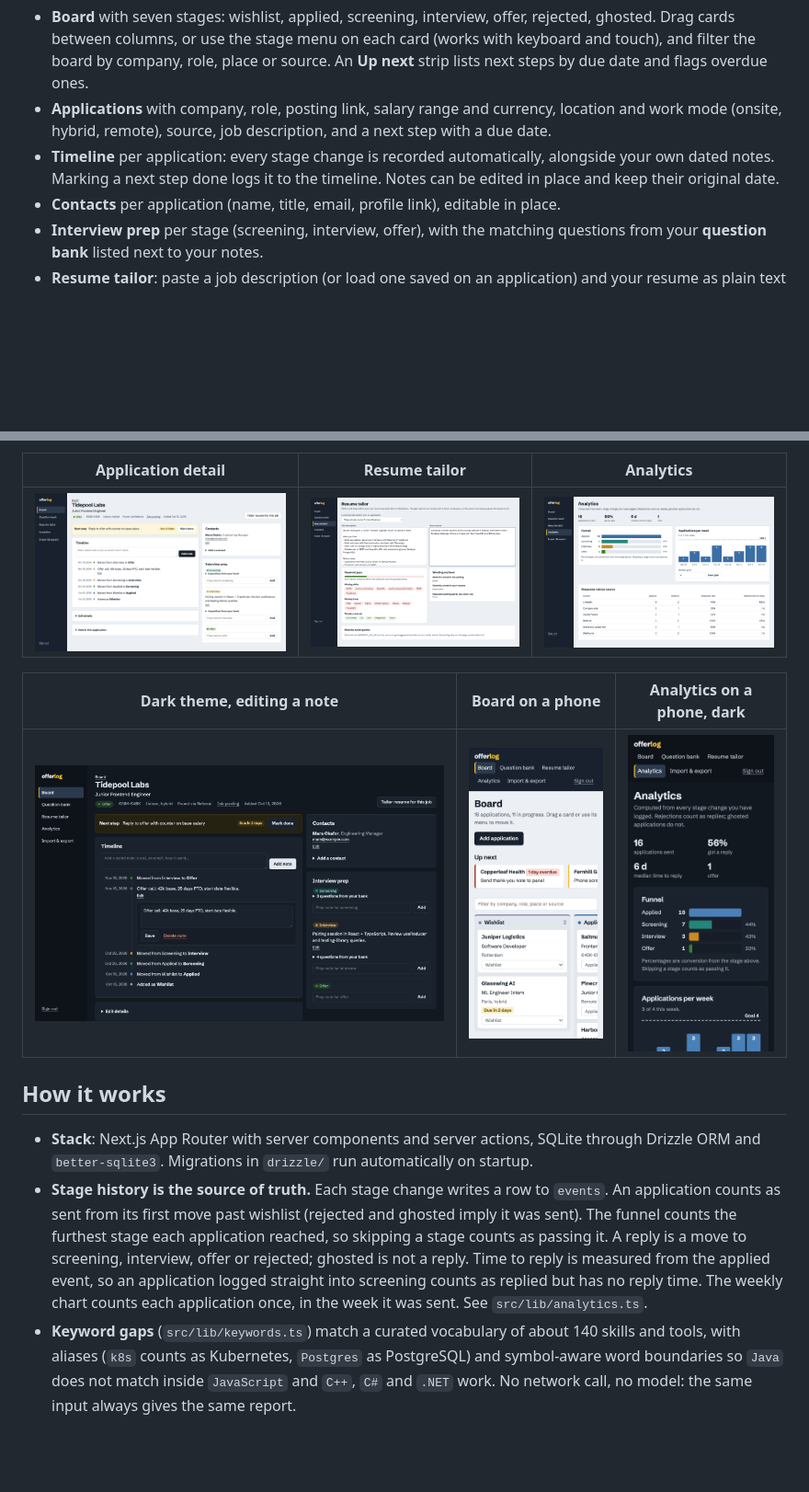
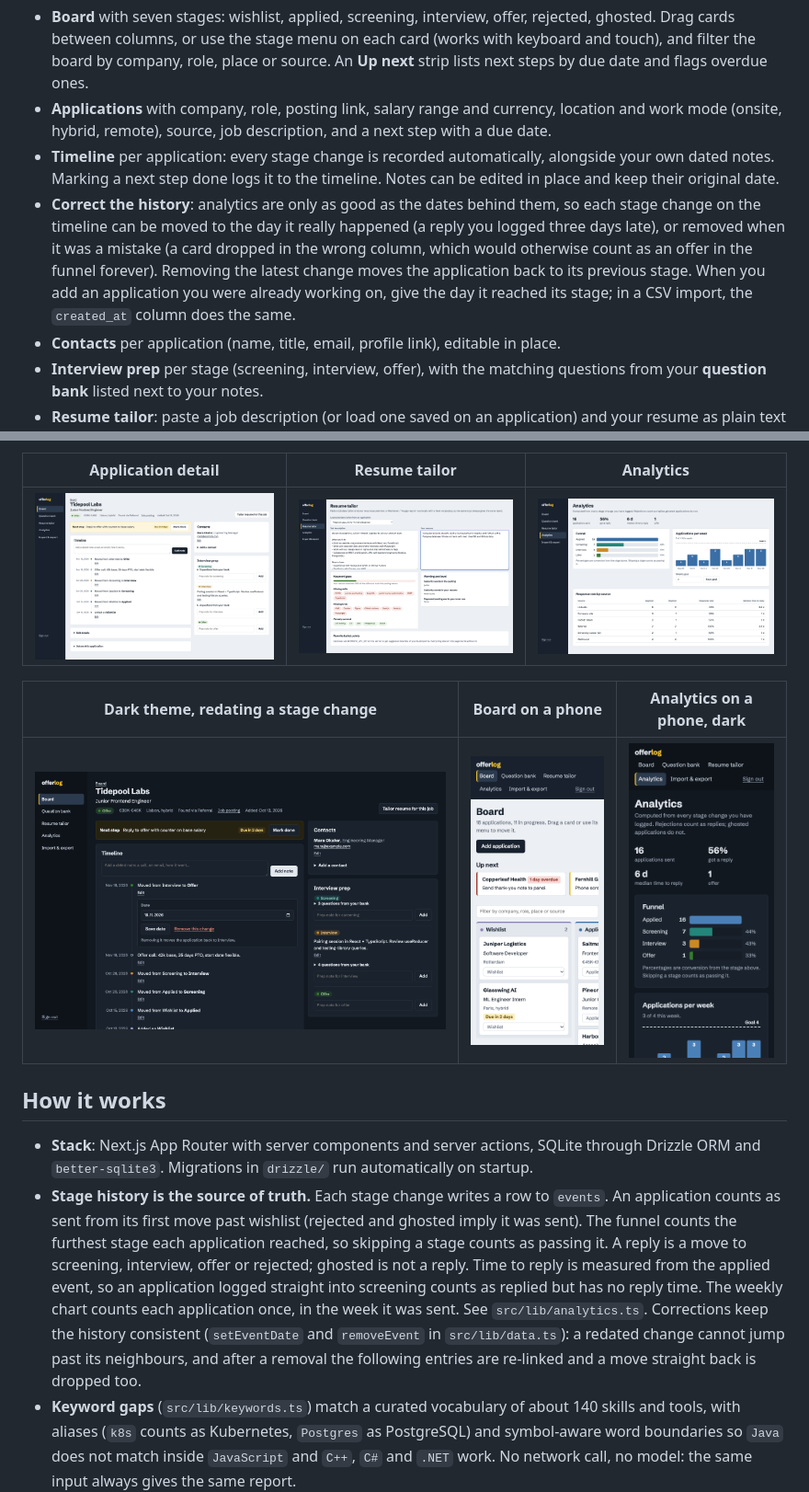
Before and after one commit to Habibeyilmazz/offerlog, a Markdown page: README.md, 2 parts joined by grey strips. Shown at 92% size. Drawn GitHub-style; pictures changed too: docs/screenshots/application-dark.png, docs/screenshots/application.png, docs/screenshots/tailor.png; blank space fills up the shorter version.

Commit message:
Document correcting stage history; refresh screenshots
Co-Authored-By: Claude Opus 5.5 <noreply@anthropic.com>

```diff
--- a/README.md
+++ b/README.md
@@ -48,6 +48,7 @@ Behind a reverse proxy, forward the original `Host` (or `X-Forwarded-Host`) and
 - **Board** with seven stages: wishlist, applied, screening, interview, offer, rejected, ghosted. Drag cards between columns, or use the stage menu on each card (works with keyboard and touch), and filter the board by company, role, place or source. An **Up next** strip lists next steps by due date and flags overdue ones.
 - **Applications** with company, role, posting link, salary range and currency, location and work mode (onsite, hybrid, remote), source, job description, and a next step with a due date.
 - **Timeline** per application: every stage change is recorded automatically, alongside your own dated notes. Marking a next step done logs it to the timeline. Notes can be edited in place and keep their original date.
+- **Correct the history**: analytics are only as good as the dates behind them, so each stage change on the timeline can be moved to the day it really happened (a reply you logged three days late), or removed when it was a mistake (a card dropped in the wrong column, which would otherwise count as an offer in the funnel forever). Removing the latest change moves the application back to its previous stage. When you add an application you were already working on, give the day it reached its stage; in a CSV import, the `created_at` column does the same.
 - **Contacts** per application (name, title, email, profile link), editable in place.
 - **Interview prep** per stage (screening, interview, offer), with the matching questions from your **question bank** listed next to your notes.
 - **Resume tailor**: paste a job description (or load one saved on an application) and your resume as plain text or Markdown. A local, deterministic report shows which skills and tools from the posting your resume covers or misses, seniority words on both sides, and repeated posting words you never use. With `ANTHROPIC_API_KEY` set, you can also ask Claude to rewrite specific bullet points toward the posting; it is told not to invent experience.
@@ -60,5 +61,5 @@ Behind a reverse proxy, forward the original `Host` (or `X-Forwarded-Host`) and
 | --- | --- | --- |
 | ![Application detail with timeline, contacts and prep](docs/screenshots/application.png) | ![Keyword gap report](docs/screenshots/tailor.png) | ![Funnel, weekly goal and sources](docs/screenshots/analytics.png) |
 
-| Dark theme, editing a note | Board on a phone | Analytics on a phone, dark |
+| Dark theme, redating a stage change | Board on a phone | Analytics on a phone, dark |
 | --- | --- | --- |
@@ -67,7 +68,7 @@ Behind a reverse proxy, forward the original `Host` (or `X-Forwarded-Host`) and
 ## How it works
 
 - **Stack**: Next.js App Router with server components and server actions, SQLite through Drizzle ORM and `better-sqlite3`. Migrations in `drizzle/` run automatically on startup.
-- **Stage history is the source of truth.** Each stage change writes a row to `events`. An application counts as sent from its first move past wishlist (rejected and ghosted imply it was sent). The funnel counts the furthest stage each application reached, so skipping a stage counts as passing it. A reply is a move to screening, interview, offer or rejected; ghosted is not a reply. Time to reply is measured from the applied event, so an application logged straight into screening counts as replied but has no reply time. The weekly chart counts each application once, in the week it was sent. See `src/lib/analytics.ts`.
+- **Stage history is the source of truth.** Each stage change writes a row to `events`. An application counts as sent from its first move past wishlist (rejected and ghosted imply it was sent). The funnel counts the furthest stage each application reached, so skipping a stage counts as passing it. A reply is a move to screening, interview, offer or rejected; ghosted is not a reply. Time to reply is measured from the applied event, so an application logged straight into screening counts as replied but has no reply time. The weekly chart counts each application once, in the week it was sent. See `src/lib/analytics.ts`. Corrections keep the history consistent (`setEventDate` and `removeEvent` in `src/lib/data.ts`): a redated change cannot jump past its neighbours, and after a removal the following entries are re-linked and a move straight back is dropped too.
 - **Keyword gaps** (`src/lib/keywords.ts`) match a curated vocabulary of about 140 skills and tools, with aliases (`k8s` counts as Kubernetes, `Postgres` as PostgreSQL) and symbol-aware word boundaries so `Java` does not match inside `JavaScript` and `C++`, `C#` and `.NET` work. No network call, no model: the same input always gives the same report.
 - **AI rewrite** (`src/lib/ai.ts`) sends only the job description and the bullets you paste to the Anthropic Messages API (`claude-opus-5-5`, with server-side fallback on refusals). It only runs when you press the button and the key is set.
 - **Security**: the password is checked against an scrypt hash with a constant-time compare. Sessions are random 256-bit tokens; only an HMAC of each, keyed by the password hash, is stored, so changing `OFFERLOG_PASSWORD_HASH` signs out every session. The cookie is HttpOnly and `SameSite=Lax`. Failed sign-ins are limited to 5 per client (keyed on the last `X-Forwarded-For` hop, the one your proxy adds) and 30 overall per 15 minutes. Every server action and route checks the session and validates its input; Next.js rejects server action requests whose `Origin` does not match the host. CSV exports neutralise spreadsheet formulas and are sent with `Cache-Control: no-store`. Every response forbids framing and MIME sniffing. CI fails on a known advisory in a runtime dependency.
```
Also changed, not shown: other parts of README.md (+1 -1 lines), CHANGELOG.md (+19 -1 lines), 1 other file.
